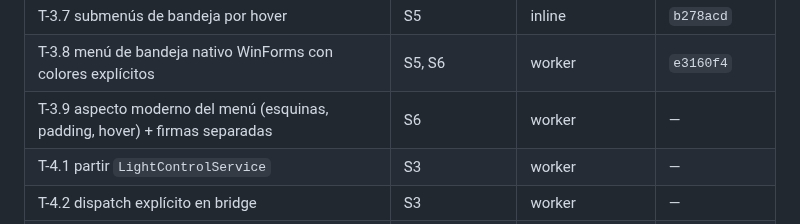
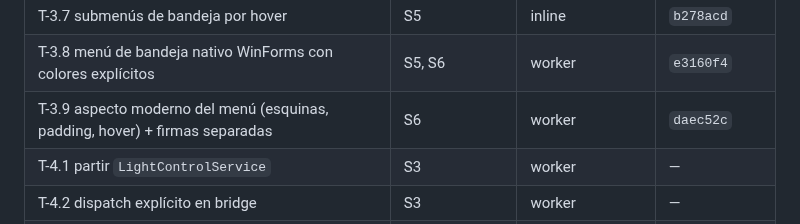
Before and after one commit to AlexisAcevedo/Gestor-de-luces, a Markdown page: odd/tasks/repo-hardening.md, the part around one of its changes. GitHub-like rendering.

Commit message:
docs(odd): record T-3.9 completion (L35)

```diff
--- a/odd/tasks/repo-hardening.md
+++ b/odd/tasks/repo-hardening.md
@@ -44,7 +44,7 @@ usuario.
 | T-3.6 arreglar los 5 bugs del menú de bandeja | S5 | inline | `da0cb4a` |
 | T-3.7 submenús de bandeja por hover | S5 | inline | `b278acd` |
 | T-3.8 menú de bandeja nativo WinForms con colores explícitos | S5, S6 | worker | `e3160f4` |
-| T-3.9 aspecto moderno del menú (esquinas, padding, hover) + firmas separadas | S6 | worker | — |
+| T-3.9 aspecto moderno del menú (esquinas, padding, hover) + firmas separadas | S6 | worker | `daec52c` |
 | T-4.1 partir `LightControlService` | S3 | worker | — |
 | T-4.2 dispatch explícito en bridge | S3 | worker | — |
 | T-4.3 bridge contra ports | S3 | inline | — |
```
Also changed, not shown: other parts of odd/tasks/repo-hardening.md (+1 -0 lines).
